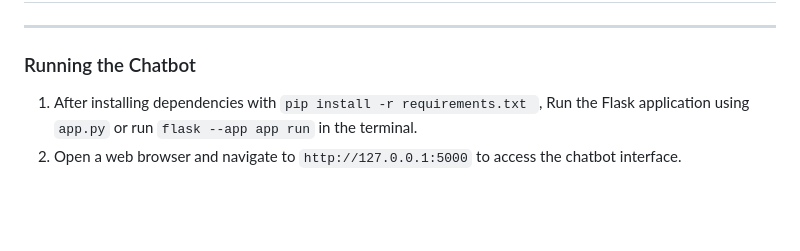
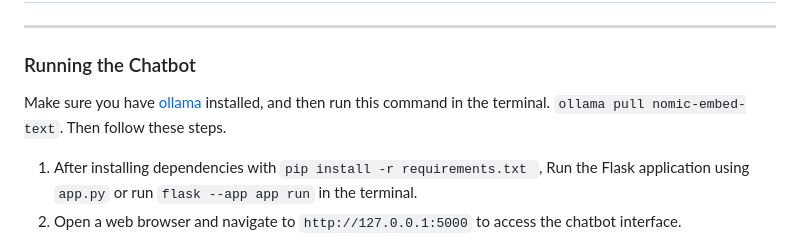
Before and after one commit to AspiringPianist/Anubhav.ai, a Markdown page: README.md, the part around the change. GitHub-like rendering; blank space fills up the shorter version.

```diff
--- a/README.md
+++ b/README.md
@@ -28,6 +28,8 @@ Here's a link for the quick demo : [Youtube](https://youtu.be/a4pJpp_DbgQ)
 --------------
 
 ### Running the Chatbot
+
+Make sure you have [ollama](https://ollama.ai) installed, and then run this command in the terminal. `ollama pull nomic-embed-text`. Then follow these steps.
 
 1. After installing dependencies with `pip install -r requirements.txt `, Run the Flask application using `app.py` or run `flask --app app run` in the terminal.
 2. Open a web browser and navigate to `http://127.0.0.1:5000` to access the chatbot interface.
```
